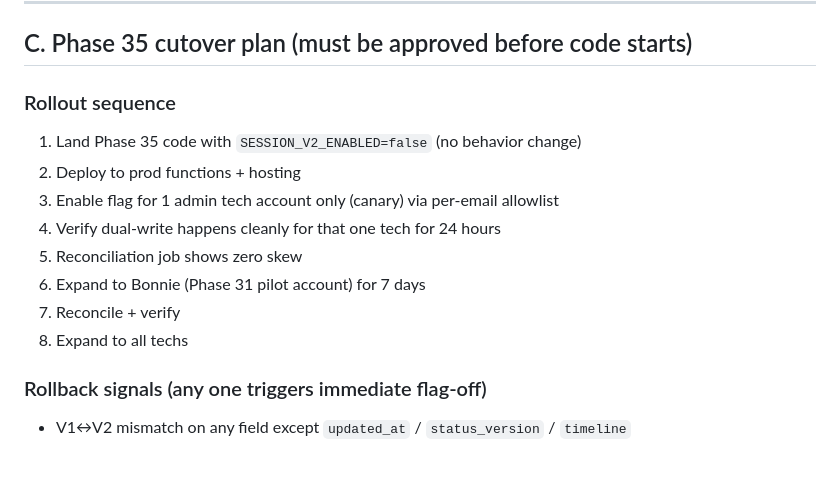
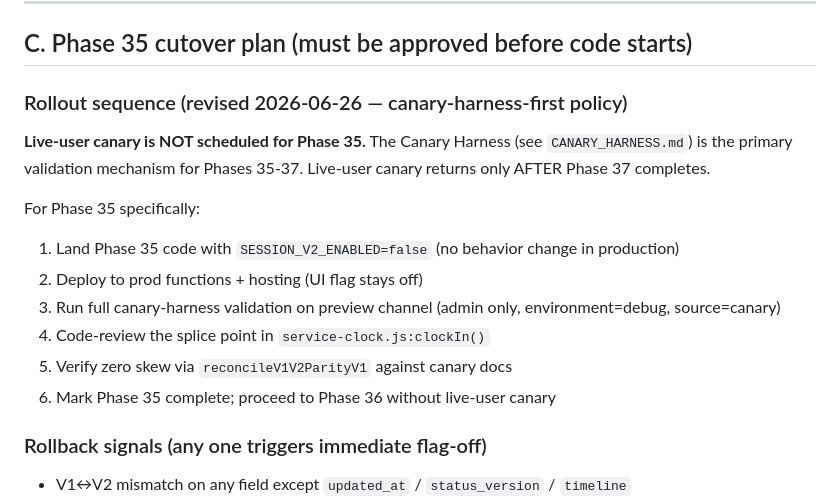
Before and after one commit to nkesseru/pioneer-dcr-dashboard, a Markdown page: docs/sessionsV2/PHASE35_READINESS.md, the part around the change. GitHub-like rendering; blank space fills up the shorter version.

Commit message:
docs(sessions): adopt canary-harness-first migration policy
Lock in the validation policy decided 2026-06-26: the SessionV2
Canary Harness is the primary validation mechanism for Phases 35,
36, and 37. No real-user (live tech) canary will be scheduled until
ALL THREE phases are complete.

Rationale: trade a small splice-coverage gap for zero immutable
audit noise + zero risk of contaminating production payroll, DCR,
or customer flows during iteration. Real-user canary returns AFTER
Phase 37 (payroll reads V2), when the full reconciliation loop is
observable end-to-end.

Bonnie's Phase 31 offline DCR queue pilot is unaffected by this
policy — that is a separate workstream.

Files:
  - docs/sessionsV2/CANARY_HARNESS.md: top of doc now explicitly
    states harness is primary validation for Phases 35-37; "live
    canary closes this gap" note updated to reflect no-live-canary
    policy.
  - docs/sessionsV2/PHASE35_READINESS.md: rollout sequence revised
    — no Bonnie, no live-user canary in Phase 35; harness validation
    + code review of splice replace the live rollout steps.
  - docs/sessionsV2/PHASE34_READINESS.md: pre-requisite gates
    section drops the Bonnie pilot reference.

Co-Authored-By: Claude Opus 4.7 (1M context) <noreply@anthropic.com>

```diff
--- a/docs/sessionsV2/PHASE35_READINESS.md
+++ b/docs/sessionsV2/PHASE35_READINESS.md
@@ -76,15 +76,17 @@ Phase 35 can proceed WITHOUT 34b if validation happens via curl.
 
 ## C. Phase 35 cutover plan (must be approved before code starts)
 
-### Rollout sequence
-1. Land Phase 35 code with `SESSION_V2_ENABLED=false` (no behavior change)
-2. Deploy to prod functions + hosting
-3. Enable flag for 1 admin tech account only (canary) via per-email allowlist
-4. Verify dual-write happens cleanly for that one tech for 24 hours
-5. Reconciliation job shows zero skew
-6. Expand to Bonnie (Phase 31 pilot account) for 7 days
-7. Reconcile + verify
-8. Expand to all techs
+### Rollout sequence (revised 2026-06-26 — canary-harness-first policy)
+
+**Live-user canary is NOT scheduled for Phase 35.** The Canary Harness (see `CANARY_HARNESS.md`) is the primary validation mechanism for Phases 35-37. Live-user canary returns only AFTER Phase 37 completes.
+
+For Phase 35 specifically:
+1. Land Phase 35 code with `SESSION_V2_ENABLED=false` (no behavior change in production)
+2. Deploy to prod functions + hosting (UI flag stays off)
+3. Run full canary-harness validation on preview channel (admin only, environment=debug, source=canary)
+4. Code-review the splice point in `service-clock.js:clockIn()`
+5. Verify zero skew via `reconcileV1V2ParityV1` against canary docs
+6. Mark Phase 35 complete; proceed to Phase 36 without live-user canary
 
 ### Rollback signals (any one triggers immediate flag-off)
 - V1↔V2 mismatch on any field except `updated_at` / `status_version` / `timeline`
```
Also changed, not shown: docs/sessionsV2/CANARY_HARNESS.md (+3 -1 lines), docs/sessionsV2/PHASE34_READINESS.md (+4 -4 lines).
